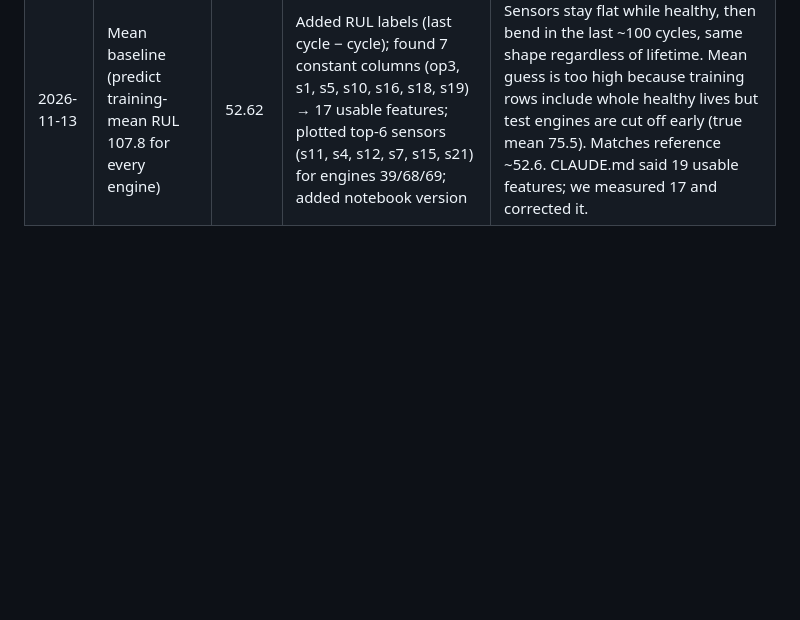
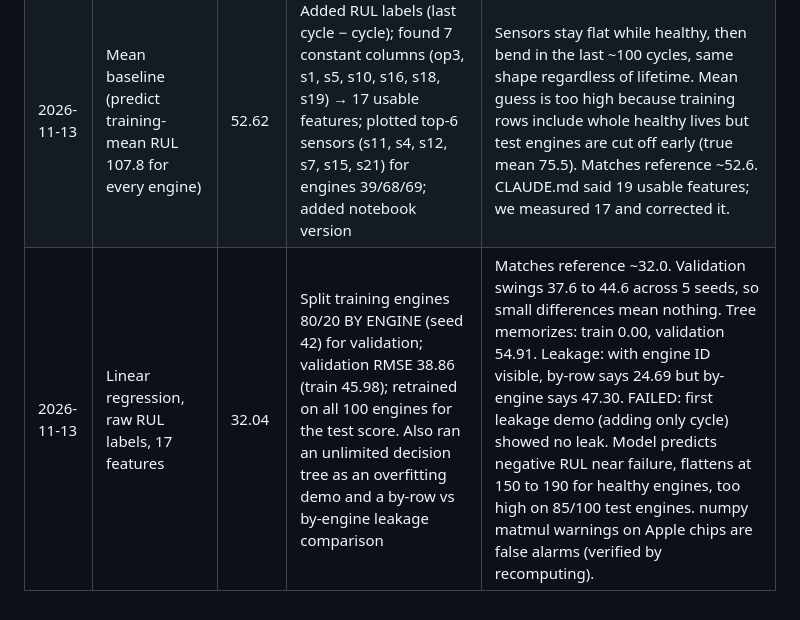
Before and after one commit to HolySmoresS/nasa-cmapss-rul, a Markdown page: LOG.md, the part around the change. GitHub-like rendering; blank space fills up the shorter version.

```diff
--- a/LOG.md
+++ b/LOG.md
@@ -3,3 +3,4 @@
 |---|---|---|---|---|
 | 2026-11-13 | (set up repo) | - | Created .venv (Python 3.9.6; pandas 2.3.3, scikit-learn 1.6.1, matplotlib 3.9.4); added FD001 data to data/ (git-ignored); git init + push to GitHub | Train = 20,631 rows / 100 engines; test = 13,096 rows / 100 engines; 26 columns. A virtual environment keeps project packages separate. |
 | 2026-11-13 | Mean baseline (predict training-mean RUL 107.8 for every engine) | 52.62 | Added RUL labels (last cycle − cycle); found 7 constant columns (op3, s1, s5, s10, s16, s18, s19) → 17 usable features; plotted top-6 sensors (s11, s4, s12, s7, s15, s21) for engines 39/68/69; added notebook version | Sensors stay flat while healthy, then bend in the last ~100 cycles, same shape regardless of lifetime. Mean guess is too high because training rows include whole healthy lives but test engines are cut off early (true mean 75.5). Matches reference ~52.6. CLAUDE.md said 19 usable features; we measured 17 and corrected it. |
+| 2026-11-13 | Linear regression, raw RUL labels, 17 features | 32.04 | Split training engines 80/20 BY ENGINE (seed 42) for validation; validation RMSE 38.86 (train 45.98); retrained on all 100 engines for the test score. Also ran an unlimited decision tree as an overfitting demo and a by-row vs by-engine leakage comparison | Matches reference ~32.0. Validation swings 37.6 to 44.6 across 5 seeds, so small differences mean nothing. Tree memorizes: train 0.00, validation 54.91. Leakage: with engine ID visible, by-row says 24.69 but by-engine says 47.30. FAILED: first leakage demo (adding only cycle) showed no leak. Model predicts negative RUL near failure, flattens at 150 to 190 for healthy engines, too high on 85/100 test engines. numpy matmul warnings on Apple chips are false alarms (verified by recomputing). |
```
Also changed, not shown: README.md (+19 -3 lines), figures/week2_predicted_vs_true.png (added), 3 other files.
